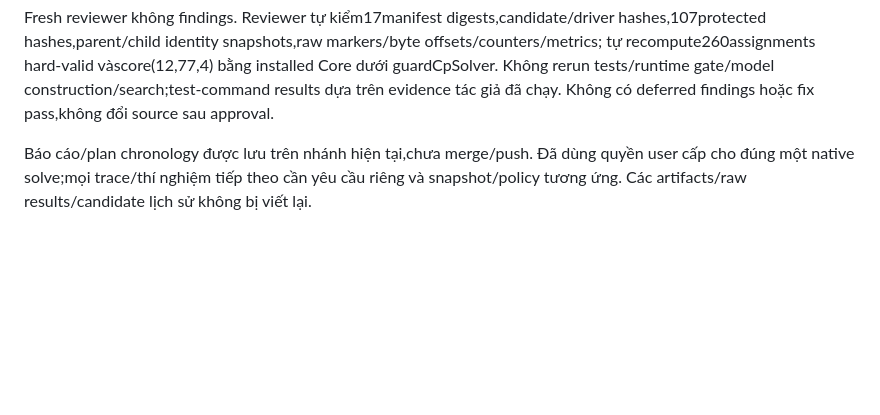
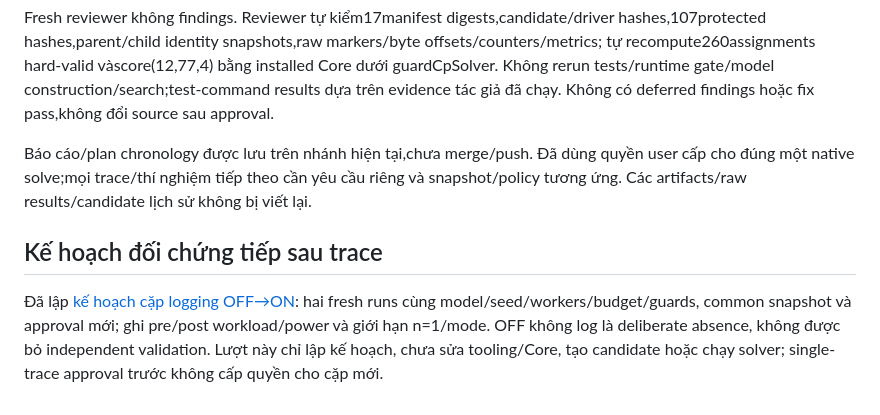
Before and after one commit to duongbui234/vnedu_tkb, a Markdown page: docs/tight10-search-trace-report.md, the part around the change. Drawn GitHub-style; blank space fills up the shorter version.

Commit message:
docs: plan matched TIGHT10 logging off/on diagnostic pair

```diff
--- a/docs/tight10-search-trace-report.md
+++ b/docs/tight10-search-trace-report.md
@@ -117,3 +117,7 @@ Không chạy full pytest vì các fixture native khác sẽ vượt authorizati
 Fresh reviewer không findings. Reviewer tự kiểm17manifest digests,candidate/driver hashes,107protected hashes,parent/child identity snapshots,raw markers/byte offsets/counters/metrics; tự recompute260assignments hard-valid vàscore(12,77,4) bằng installed Core dưới guardCpSolver. Không rerun tests/runtime gate/model construction/search;test-command results dựa trên evidence tác giả đã chạy. Không có deferred findings hoặc fix pass,không đổi source sau approval.
 
 Báo cáo/plan chronology được lưu trên nhánh hiện tại,chưa merge/push. Đã dùng quyền user cấp cho đúng một native solve;mọi trace/thí nghiệm tiếp theo cần yêu cầu riêng và snapshot/policy tương ứng. Các artifacts/raw results/candidate lịch sử không bị viết lại.
+
+## Kế hoạch đối chứng tiếp sau trace
+
+Đã lập [kế hoạch cặp logging OFF→ON](superpowers/plans/2026-10-27-tight10-logging-pair.md): hai fresh runs cùng model/seed/workers/budget/guards, common snapshot và approval mới; ghi pre/post workload/power và giới hạn n=1/mode. OFF không log là deliberate absence, không được bỏ independent validation. Lượt này chỉ lập kế hoạch, chưa sửa tooling/Core, tạo candidate hoặc chạy solver; single-trace approval trước không cấp quyền cho cặp mới.
```
Also changed, not shown: 1 other file.
